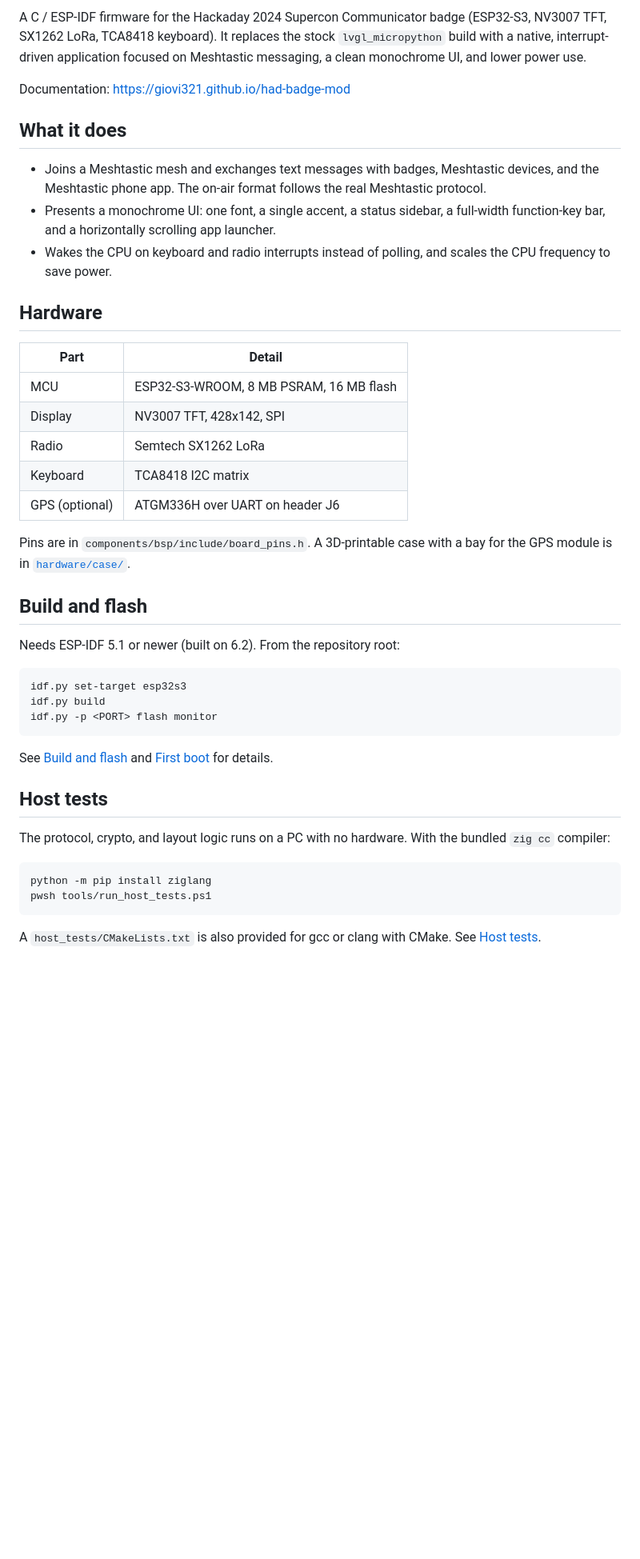
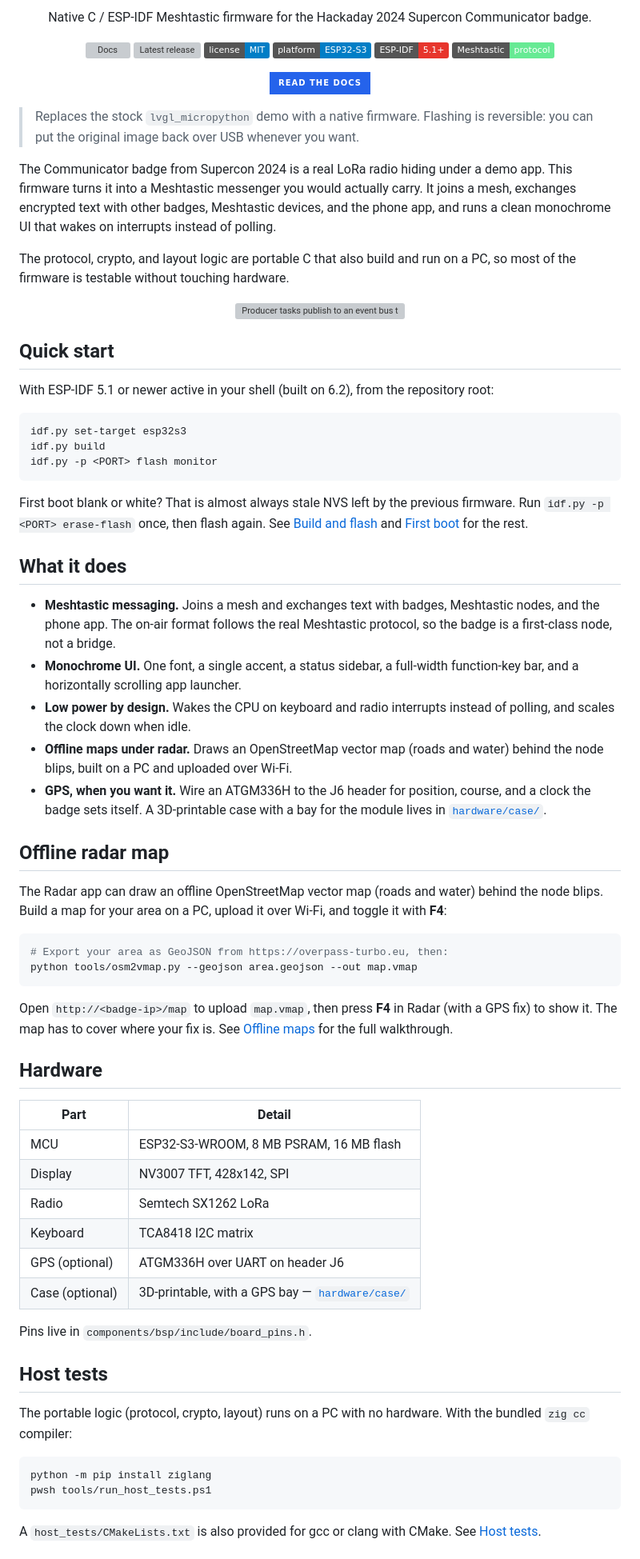
Before and after one commit to TheIceITguy/had-badge-mod, a Markdown page: README.md, the part around one of its changes. Shown at 80% size. GitHub-like rendering; badges without logos; blank space fills up the shorter version; grey boxes are pictures that could not be loaded.

````diff
--- a/README.md
+++ b/README.md
@@ -2,19 +2,61 @@
 
-A C / ESP-IDF firmware for the Hackaday 2024 Supercon Communicator badge
-(ESP32-S3, NV3007 TFT, SX1262 LoRa, TCA8418 keyboard). It replaces the stock
-`lvgl_micropython` build with a native, interrupt-driven application focused on
-Meshtastic messaging, a clean monochrome UI, and lower power use.
+<p align="center">
+  Native C / ESP-IDF Meshtastic firmware for the Hackaday 2024 Supercon Communicator badge.
+</p>
 
-Documentation: <https://giovi321.github.io/had-badge-mod>
+<p align="center">
+  <a href="https://github.com/giovi321/had-badge-mod/actions/workflows/docs.yml"><img src="https://github.com/giovi321/had-badge-mod/actions/workflows/docs.yml/badge.svg" alt="Docs"></a>
+  <a href="https://github.com/giovi321/had-badge-mod/releases/latest"><img src="https://img.shields.io/github/v/release/giovi321/had-badge-mod" alt="Latest release"></a>
+  <a href="LICENSE.txt"><img src="https://img.shields.io/badge/license-MIT-blue.svg" alt="License: MIT"></a>
+  <img src="https://img.shields.io/badge/platform-ESP32--S3-informational" alt="Platform: ESP32-S3">
+  <img src="https://img.shields.io/badge/ESP--IDF-5.1%2B-E7352C?logo=espressif&logoColor=white" alt="ESP-IDF 5.1+">
+  <img src="https://img.shields.io/badge/Meshtastic-protocol-67EA94" alt="Meshtastic protocol">
+</p>
+
+<p align="center">
+  <a href="https://giovi321.github.io/had-badge-mod/"><img src="https://img.shields.io/badge/Read_the_docs-2563EB?style=for-the-badge&logo=readthedocs&logoColor=white" alt="Read the documentation"></a>
+</p>
+
+> Replaces the stock `lvgl_micropython` demo with a native firmware. Flashing is reversible: you can put the original image back over USB whenever you want.
+
+The Communicator badge from Supercon 2024 is a real LoRa radio hiding under a demo app. This firmware turns it into a Meshtastic messenger you would actually carry. It joins a mesh, exchanges encrypted text with other badges, Meshtastic devices, and the phone app, and runs a clean monochrome UI that wakes on interrupts instead of polling.
+
+The protocol, crypto, and layout logic are portable C that also build and run on a PC, so most of the firmware is testable without touching hardware.
+
+<p align="center">
+  <img src="docs/src/assets/architecture-tasks.svg" alt="Producer tasks publish to an event bus that feeds the single UI task driving the display" width="820" />
+</p>
+
+## Quick start
+
+With ESP-IDF 5.1 or newer active in your shell (built on 6.2), from the repository root:
+
+```bash
+idf.py set-target esp32s3
+idf.py build
+idf.py -p <PORT> flash monitor
+```
+
+First boot blank or white? That is almost always stale NVS left by the previous firmware. Run `idf.py -p <PORT> erase-flash` once, then flash again. See [Build and flash](https://giovi321.github.io/had-badge-mod/getting-started/building/) and [First boot](https://giovi321.github.io/had-badge-mod/getting-started/bring-up/) for the rest.
 
 ## What it does
 
-- Joins a Meshtastic mesh and exchanges text messages with badges, Meshtastic devices, and
-  the Meshtastic phone app. The on-air format follows the real Meshtastic protocol.
-- Presents a monochrome UI: one font, a single accent, a status sidebar, a full-width
-  function-key bar, and a horizontally scrolling app launcher.
-- Wakes the CPU on keyboard and radio interrupts instead of polling, and scales the CPU
-  frequency to save power.
+- **Meshtastic messaging.** Joins a mesh and exchanges text with badges, Meshtastic nodes, and the phone app. The on-air format follows the real Meshtastic protocol, so the badge is a first-class node, not a bridge.
+- **Monochrome UI.** One font, a single accent, a status sidebar, a full-width function-key bar, and a horizontally scrolling app launcher.
+- **Low power by design.** Wakes the CPU on keyboard and radio interrupts instead of polling, and scales the clock down when idle.
+- **Offline maps under radar.** Draws an OpenStreetMap vector map (roads and water) behind the node blips, built on a PC and uploaded over Wi-Fi.
+- **GPS, when you want it.** Wire an ATGM336H to the J6 header for position, course, and a clock the badge sets itself. A 3D-printable case with a bay for the module lives in [`hardware/case/`](hardware/case/).
+
+## Offline radar map
+
+The Radar app can draw an offline OpenStreetMap vector map (roads and water) behind the node blips. Build a map for your area on a PC, upload it over Wi-Fi, and toggle it with **F4**:
+
+```bash
+# Export your area as GeoJSON from https://overpass-turbo.eu, then:
+python tools/osm2vmap.py --geojson area.geojson --out map.vmap
+```
+
+Open `http://<badge-ip>/map` to upload `map.vmap`, then press **F4** in Radar (with a GPS fix) to show it. The map has to cover where your fix is. See [Offline maps](https://giovi321.github.io/had-badge-mod/development/maps/) for the full walkthrough.
 
 ## Hardware
 
@@ -25,33 +67,18 @@ Documentation: <https://giovi321.github.io/had-badge-mod>
 | Radio | Semtech SX1262 LoRa |
 | Keyboard | TCA8418 I2C matrix |
 | GPS (optional) | ATGM336H over UART on header J6 |
+| Case (optional) | 3D-printable, with a GPS bay — [`hardware/case/`](hardware/case/) |
 
-Pins are in `components/bsp/include/board_pins.h`. A 3D-printable case with a bay for the GPS
-module is in [`hardware/case/`](hardware/case/).
-
-## Build and flash
-
-Needs ESP-IDF 5.1 or newer (built on 6.2). From the repository root:
-
-```bash
-idf.py set-target esp32s3
-idf.py build
-idf.py -p <PORT> flash monitor
-```
-
-See [Build and flash](https://giovi321.github.io/had-badge-mod/getting-started/building/) and
-[First boot](https://giovi321.github.io/had-badge-mod/getting-started/bring-up/) for details.
+Pins live in `components/bsp/include/board_pins.h`.
 
 ## Host tests
 
-The protocol, crypto, and layout logic runs on a PC with no hardware. With the bundled
-`zig cc` compiler:
+The portable logic (protocol, crypto, layout) runs on a PC with no hardware. With the bundled `zig cc` compiler:
 
 ```bash
 python -m pip install ziglang
 pwsh tools/run_host_tests.ps1
 ```
 
-A `host_tests/CMakeLists.txt` is also provided for gcc or clang with CMake. See
-[Host tests](https://giovi321.github.io/had-badge-mod/development/host-tests/).
+A `host_tests/CMakeLists.txt` is also provided for gcc or clang with CMake. See [Host tests](https://giovi321.github.io/had-badge-mod/development/host-tests/).
 
````
Also changed, not shown: other parts of README.md (+16 -31 lines).
